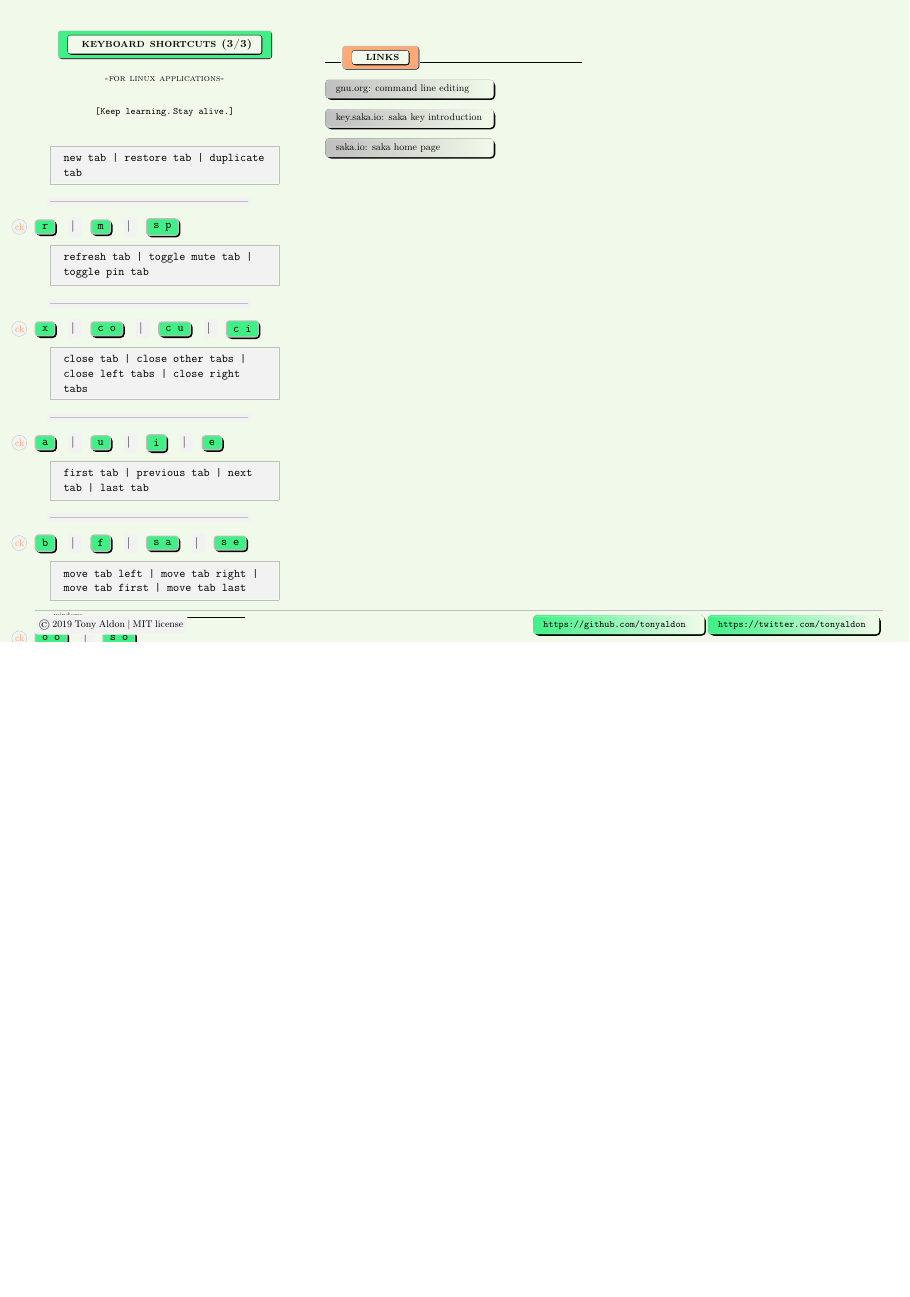
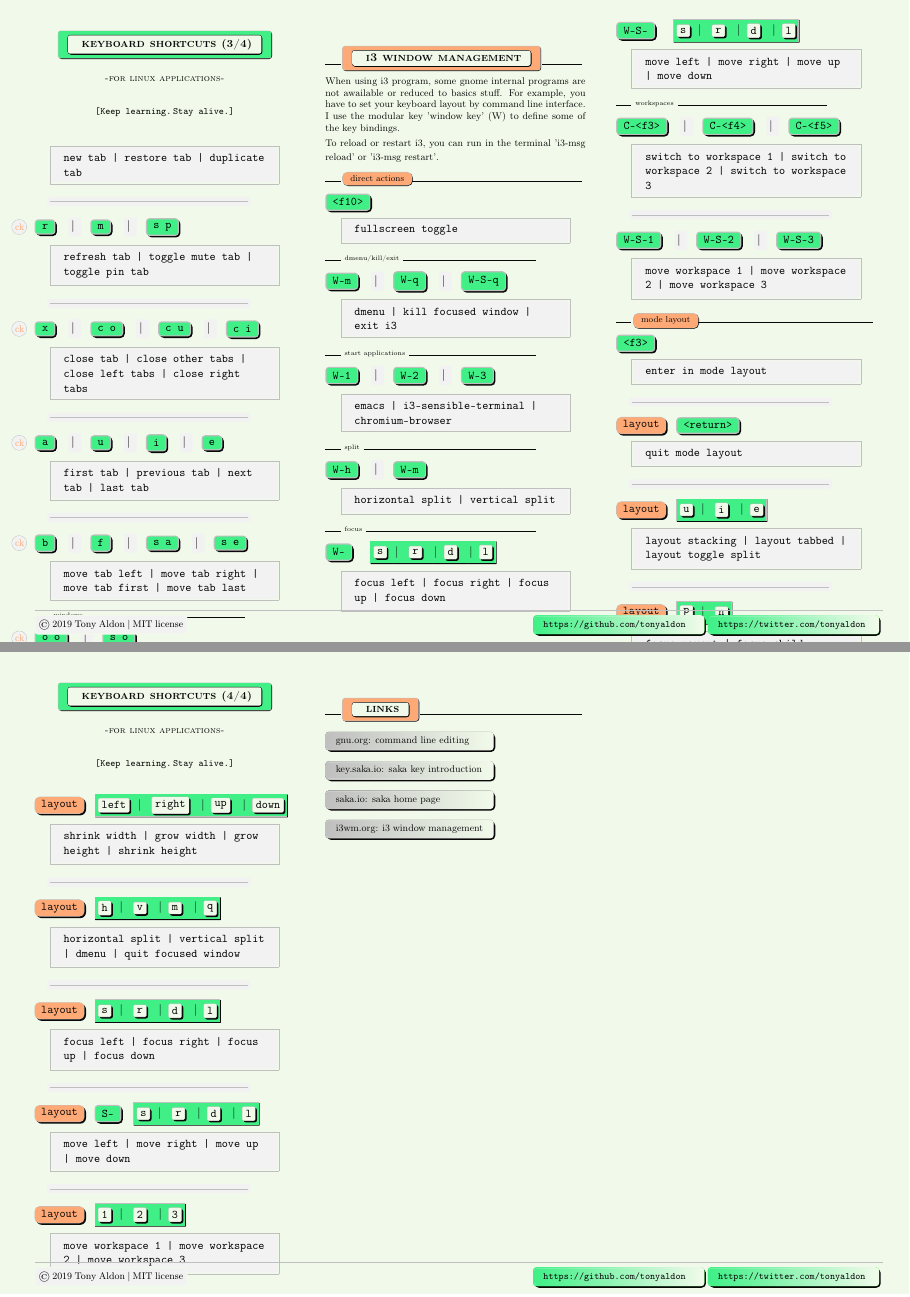
Before and after one commit to tonyaldon/cheatsheets, a LaTeX document (tex/linux-applications/cheatsheet-tony-aldon-keyboard-shortcuts-for-linux-applications.tex, which reads tex/linux-applications/cheatsheet-page-3.tex, tex/linux-applications/cheatsheet-page-4.tex): page 3 of 3 before the commit and pages 3 and 4 of 4 after it, the two joined at a grey line, the shorter picture padded with empty space. Compiled offline with pdfLaTeX.

```diff
--- a/tex/linux-applications/cheatsheet-page-3.tex
+++ b/tex/linux-applications/cheatsheet-page-3.tex
@@ -4,7 +4,7 @@
 \begin{picture}(297,210)
   \put(10,200){
 		\begin{minipage}[t]{85mm}
-      \section{keyboard shortcuts}{(3/3)}{-for linux applications-} \
+      \section{keyboard shortcuts}{(3/4)}{-for linux applications-} \
 
       \begin{fctenv}
 
@@ -76,19 +76,73 @@
   \put(105,200){
 		\begin{minipage}[t]{85mm}
 
-      \paragraph{links}
+      \paragraph{i3 window management}
 
-      \externallink{5.5}
-      {https://www.gnu.org/software/bash/manual/bash.html\#Command-Line-Editing}
-      {gnu.org: command line editing}
+      {\footnotesize
+        When using i3 program, some gnome internal programs are not awailable or
+        reduced to basics stuff. For example, you have to set your keyboard
+        layout by command line interface.
 
-      \externallink{5.5}
-      {https://key.saka.io/docs/about/introduction}
-      {key.saka.io: saka key introduction}
+        I use the modular key 'window key' (W) to define some of the key bindings.
 
-      \externallink{5.5}
-      {https://saka.io/}
-      {saka.io: saka home page}
+        To reload or restart i3, you can run in the terminal 'i3-msg reload'
+        or 'i3-msg restart'.
+      }
+
+      \paragraphpart{direct actions}
+
+      \klistA{<f10>}
+
+      \begin{fctenv}
+
+        fullscreen toggle
+      \end{fctenv}
+
+      \subparagraph{dmenu/kill/exit}
+
+      \klistA{W-m}{W-q}{W-S-q}
+
+      \begin{fctenv}
+
+        dmenu |
+        kill focused window |
+        exit i3
+      \end{fctenv}
+
+      \subparagraph{start applications}
+
+      \klistA{W-1}{W-2}{W-3}
+
+      \begin{fctenv}
+
+        emacs |
+        i3-sensible-terminal |
+        chromium-browser
+      \end{fctenv}
+
+      \subparagraph{split}
+
+      \klistA{W-h}{W-m}
+
+      \begin{fctenv}
+
+        horizontal split |
+        vertical split
+      \end{fctenv}
+
+      \subparagraph{focus}
+
+      \klistA{W-}\sepmodekeyAkeyB\keybox{\klistB{s}{r}{d}{l}}
+
+      \begin{fctenv}
+
+        focus left |
+        focus right |
+        focus up |
+        focus down
+      \end{fctenv}
+
+
     \end{minipage}
   }
 
@@ -96,9 +150,80 @@
   \put(200,200){
 		\begin{minipage}[t]{85mm}
 
+      \klistA{W-S-}\sepmodekeyAkeyB\keybox{\klistB{s}{r}{d}{l}}
+
+      \begin{fctenv}
+
+        move left |
+        move right |
+        move up |
+        move down
+      \end{fctenv}
+
+      \subparagraph{workspaces}
+
+      \klistA{C-<f3>}{C-<f4>}{C-<f5>}
+
+      \begin{fctenv}
+
+        switch to workspace 1 |
+        switch to workspace 2 |
+        switch to workspace 3
+      \end{fctenv}
+
+      \sepwithinsubpar
+
+      \klistA{W-S-1}{W-S-2}{W-S-3}
+
+      \begin{fctenv}
+
+        move workspace 1 |
+        move workspace 2 |
+        move workspace 3
+      \end{fctenv}
+
+
+      \paragraphpart{mode layout}
+
+      \klistA{<f3>}
+
+      \begin{fctenv}
+
+        enter in mode layout
+      \end{fctenv}
+
+      \sepwithinsubpar
+
+      \emacsmode{layout}\sepmodekeyAkeyB\klistA{<return>}
+
+      \begin{fctenv}
+
+        quit mode layout
+      \end{fctenv}
+
+
+      \sepwithinsubpar
+
+      \emacsmode{layout}\sepmodekeyAkeyB\keybox{\klistB{u}{i}{e}}
 
 
 
+      \begin{fctenv}
+
+        layout stacking |
+        layout tabbed |
+        layout toggle split
+      \end{fctenv}
+
+      \sepwithinsubpar
+
+      \emacsmode{layout}\sepmodekeyAkeyB\keybox{\klistB{p}{n}}
+
+      \begin{fctenv}
+
+        focus parent |
+        focus child
+      \end{fctenv}
 
     \end{minipage}
   }
--- /dev/null
+++ b/tex/linux-applications/cheatsheet-page-4.tex
@@ -0,0 +1,107 @@
+% copyright (c): 2019 Tony Aldon <aldon.tony@gmail.com>
+% License: MIT
+
+\begin{picture}(297,210)
+  \put(10,200){
+		\begin{minipage}[t]{85mm}
+      \section{keyboard shortcuts}{(4/4)}{-for linux applications-} \
+
+      \emacsmode{layout}\sepmodekeyAkeyB\keybox{\klistB{left}{right}{up}{down}}
+
+      \begin{fctenv}
+
+        shrink width |
+        grow width |
+        grow height |
+        shrink height
+      \end{fctenv}
+
+
+      \sepwithinsubpar
+
+      \emacsmode{layout}\sepmodekeyAkeyB\keybox{\klistB{h}{v}{m}{q}}
+
+      \begin{fctenv}
+
+        horizontal split |
+        vertical split |
+        dmenu |
+        quit focused window
+      \end{fctenv}
+
+      \sepwithinsubpar
+
+      \emacsmode{layout}\sepmodekeyAkeyB\keybox{\klistB{s}{r}{d}{l}}
+
+      \begin{fctenv}
+
+        focus left |
+        focus right |
+        focus up |
+        focus down
+      \end{fctenv}
+
+      \sepwithinsubpar
+
+      \emacsmode{layout}\sepmodekeyAkeyB\klistA{S-}\keybox{\klistB{s}{r}{d}{l}}
+
+      \begin{fctenv}
+
+        move left |
+        move right |
+        move up |
+        move down
+      \end{fctenv}
+
+
+      \sepwithinsubpar
+
+      \emacsmode{layout}\sepmodekeyAkeyB\keybox{\klistB{1}{2}{3}}
+
+        \begin{fctenv}
+
+          move workspace 1 |
+          move workspace 2 |
+          move workspace 3
+        \end{fctenv}
+
+      \end{minipage}
+    }
+
+    \put(105,200){
+      \begin{minipage}[t]{85mm}
+
+        \paragraph{links}
+
+        \externallink{5.5}
+        {https://www.gnu.org/software/bash/manual/bash.html\#Command-Line-Editing}
+        {gnu.org: command line editing}
+
+        \externallink{5.5}
+        {https://key.saka.io/docs/about/introduction}
+        {key.saka.io: saka key introduction}
+
+        \externallink{5.5}
+        {https://saka.io/}
+        {saka.io: saka home page}
+
+        \externallink{5.5}
+        {https://i3wm.org/}
+        {i3wm.org: i3 window management}
+
+
+
+      \end{minipage}
+    }
+
+
+    \put(200,200){
+      \begin{minipage}[t]{85mm}
+
+
+      \end{minipage}
+    }
+
+    \contact
+
+  \end{picture}
```
Also changed, not shown: tex/linux-applications/cheatsheet-page-1.tex (+1 -1 lines), tex/linux-applications/cheatsheet-page-2.tex (+1 -1 lines), tex/linux-applications/cheatsheet-tony-aldon-keyboard-shortcuts-for-linux-applications.tex (+2 -0 lines), pdf/cheatsheet-tony-aldon-keyboard-shortcuts-for-linux-applications.pdf.
